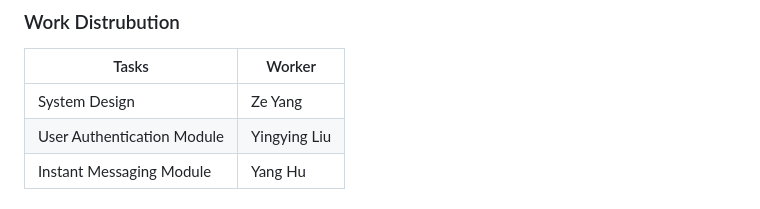
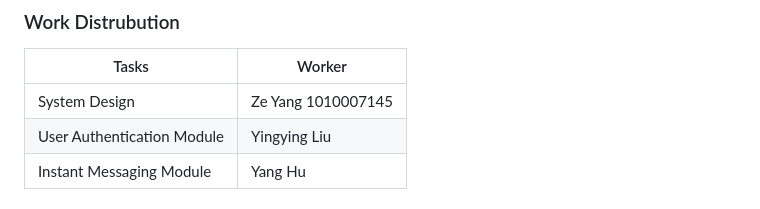
Before and after one commit to huyang531/ece-1724-project, a Markdown page: ProjectProposal.md, the part around the change. Drawn GitHub-style.

Commit message:
add your own student number

```diff
--- a/ProjectProposal.md
+++ b/ProjectProposal.md
@@ -12,7 +12,7 @@ Design and develop a high-performance, scalable real-time chat application that
 
 | Tasks      | Worker |
 | ----------- | ----------- |
-| System Design  | Ze Yang  |
+| System Design  | Ze Yang  1010007145|
 | User Authentication Module | Yingying Liu  |
 | Instant Messaging  Module   | Yang Hu   |
 
```
